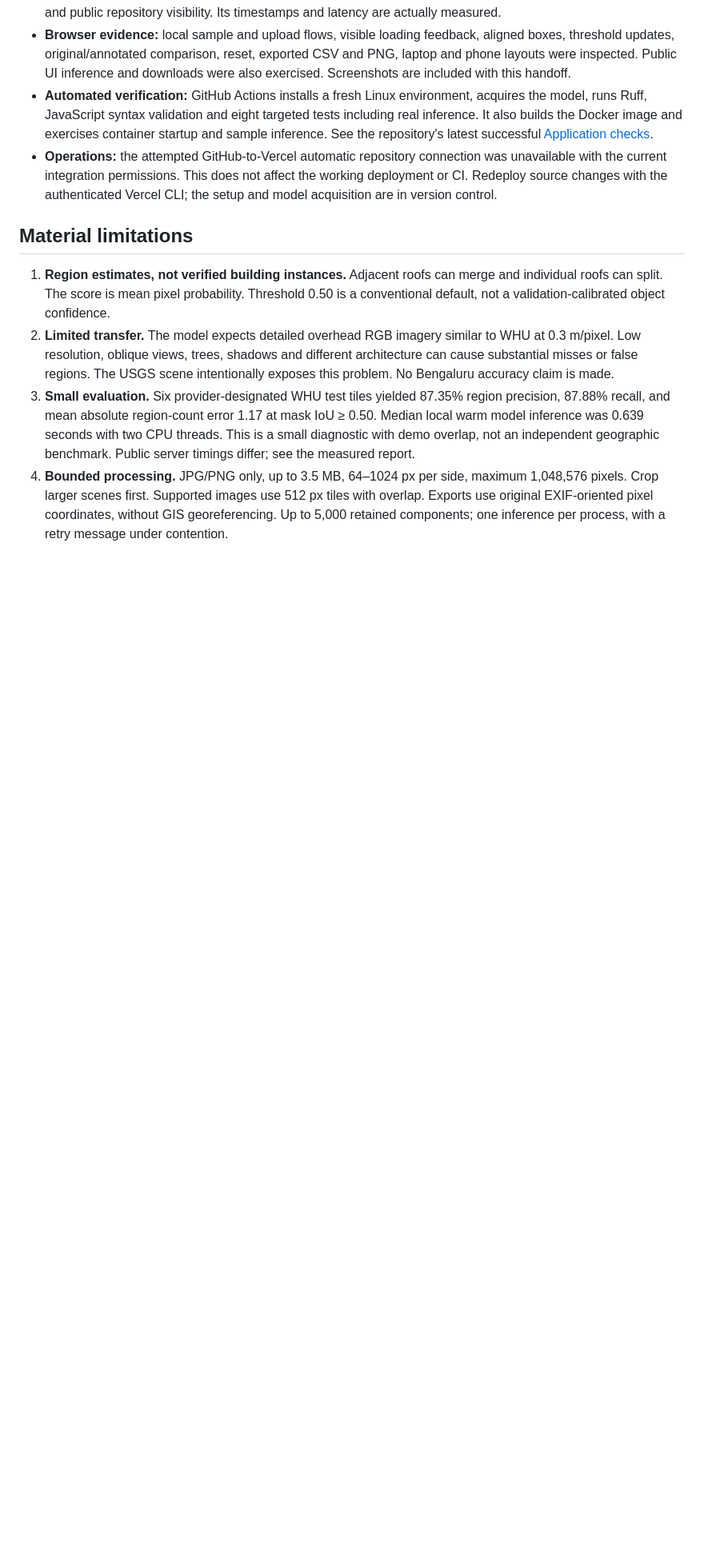
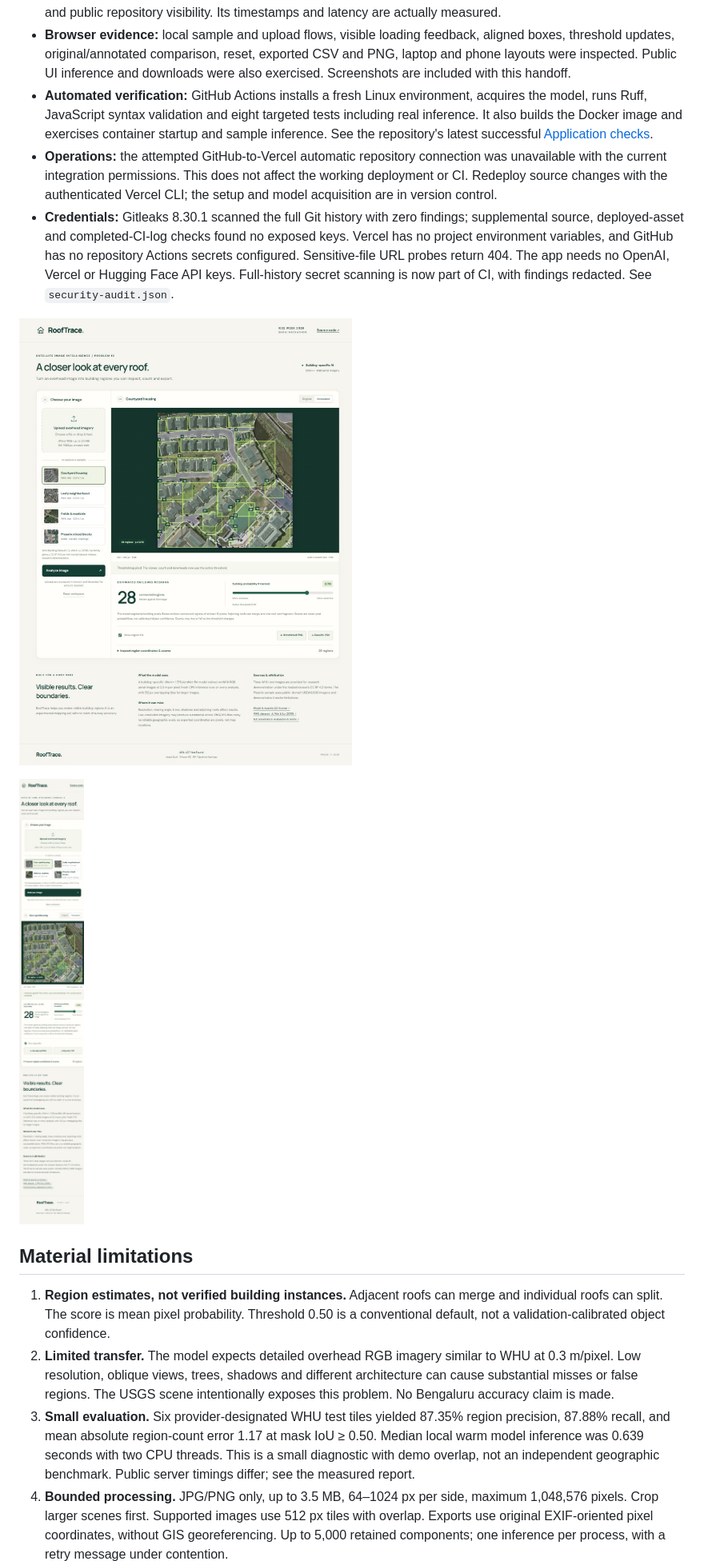
Before and after one commit to jessesuniljs1-collab/rooftrace-geoai, a Markdown page: docs/PHASE1_SUBMISSION.md, the part around the change. Shown at 80% size. Drawn GitHub-style; pictures changed too: docs/rooftrace-desktop.jpg (added), docs/rooftrace-mobile.jpg (added); blank space fills up the shorter version.

```diff
--- a/docs/PHASE1_SUBMISSION.md
+++ b/docs/PHASE1_SUBMISSION.md
@@ -87,6 +87,16 @@ third-party assets, not original ownership of the pretrained model or datasets.
   was unavailable with the current integration permissions. This does not affect
   the working deployment or CI. Redeploy source changes with the authenticated
   Vercel CLI; the setup and model acquisition are in version control.
+- **Credentials:** Gitleaks 8.30.1 scanned the full Git history with zero findings;
+  supplemental source, deployed-asset and completed-CI-log checks found no exposed
+  keys. Vercel has no project environment variables, and GitHub has no repository
+  Actions secrets configured. Sensitive-file URL probes return 404. The app needs
+  no OpenAI, Vercel or Hugging Face API keys. Full-history secret scanning is now
+  part of CI, with findings redacted. See `security-audit.json`.
+
+![Public RoofTrace desktop result](rooftrace-desktop.jpg)
+
+![Public RoofTrace phone layout](rooftrace-mobile.jpg)
 
 ## Material limitations
 
```
Also changed, not shown: README.md (+12 -0 lines), 5 other files.
